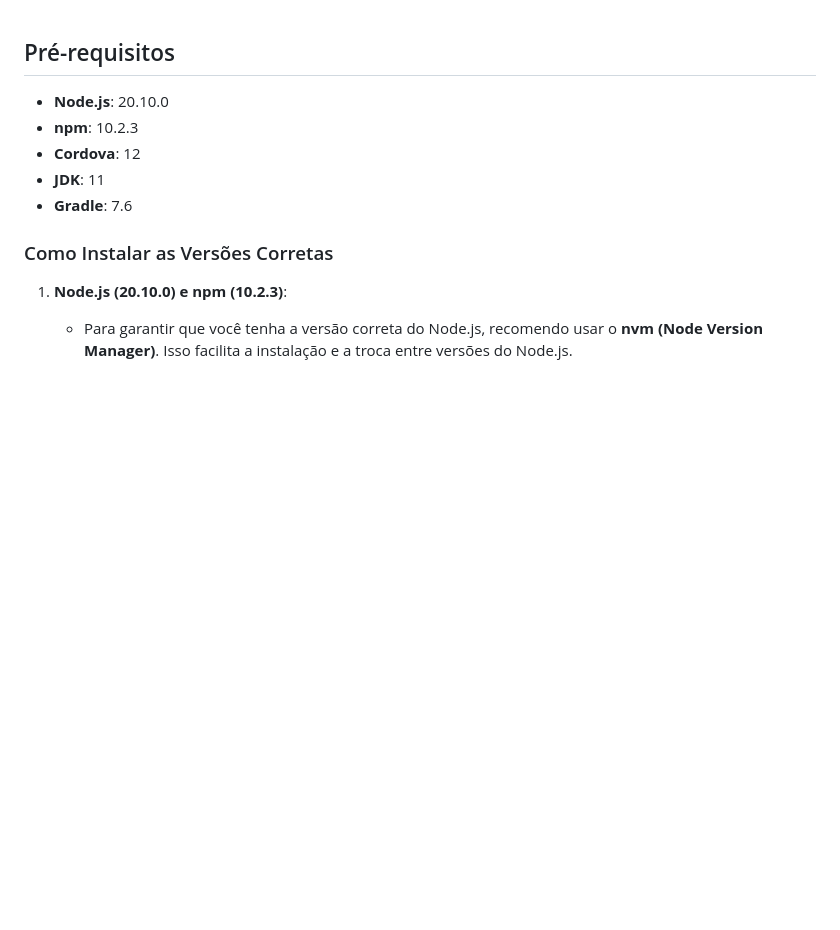
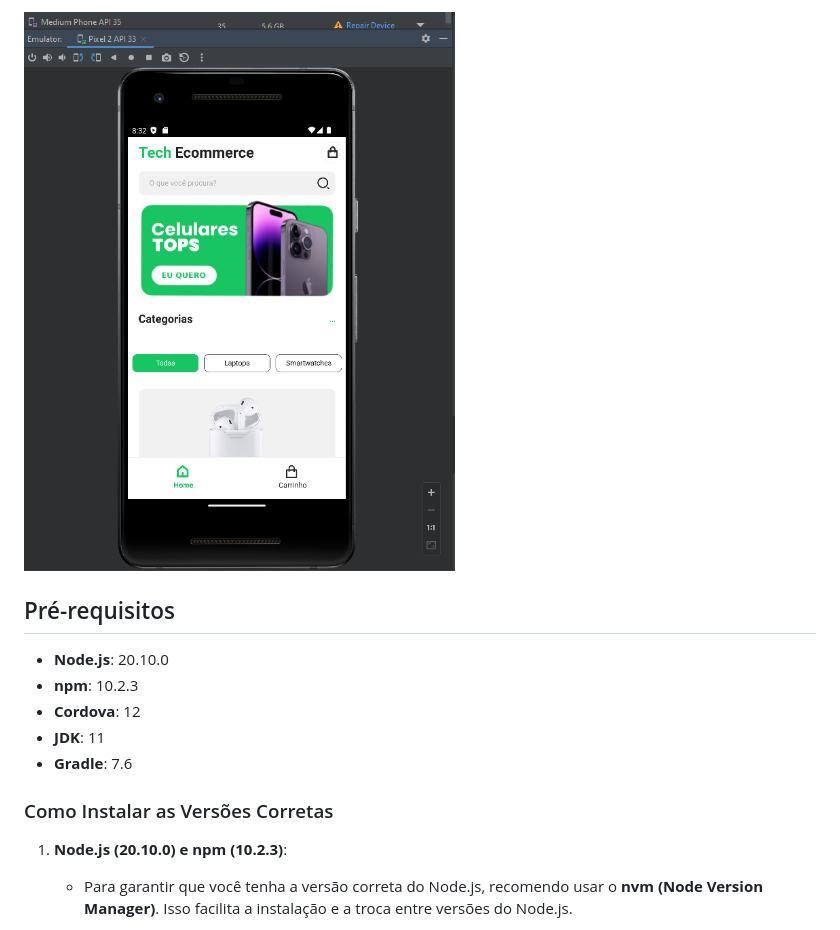
Before and after one commit to Felipe-Cavalcante-Silva-DEV/TechEcommece, a Markdown page: README.md, the part around the change. GitHub-like rendering; blank space fills up the shorter version.

```diff
--- a/README.md
+++ b/README.md
@@ -1,3 +1,6 @@
+![Aplicativo android de vendas online](www/img/AppAndroid.png)
+
+
 ## Pré-requisitos
 
 - **Node.js**: 20.10.0
```
